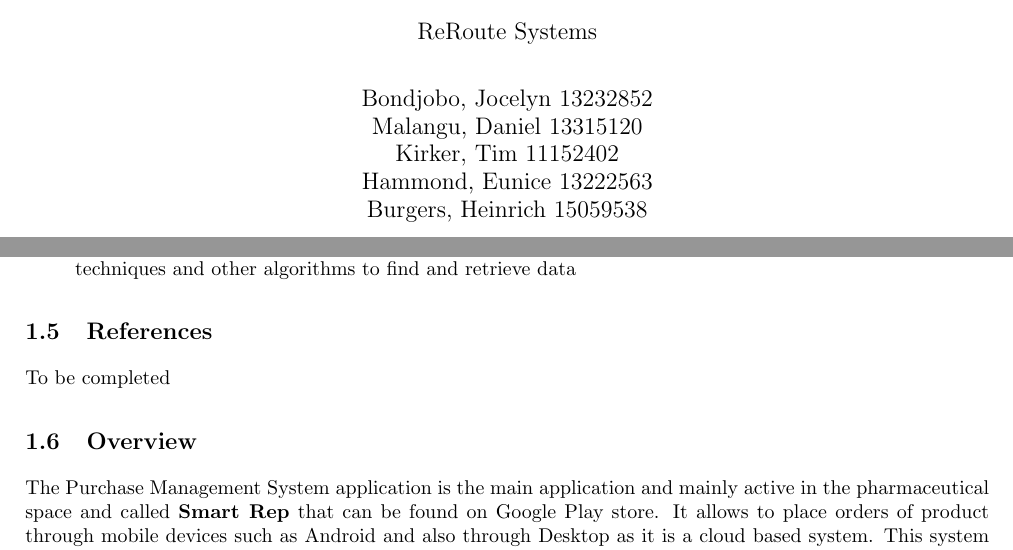
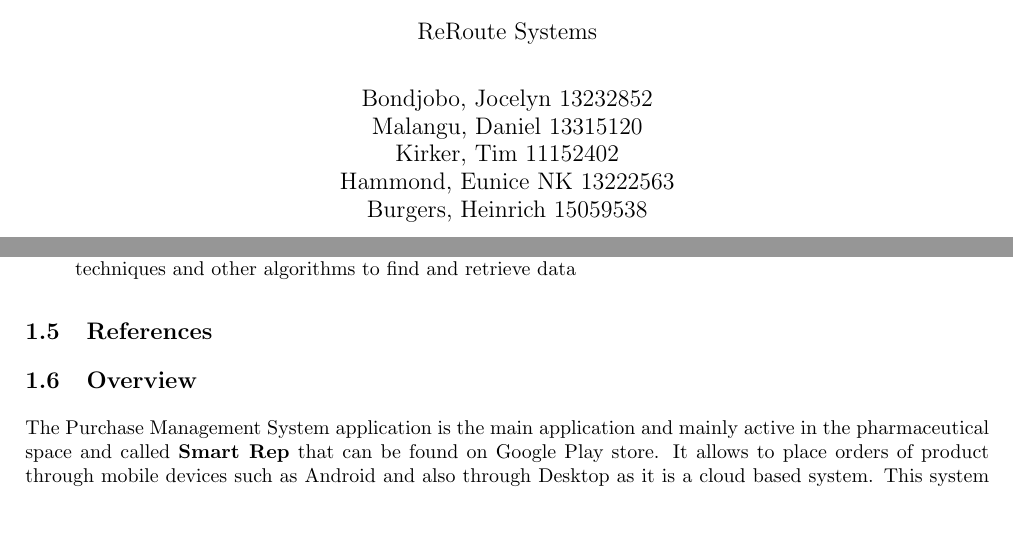
Before and after one commit to josephbondjobo/CodeX, a LaTeX document (System Requirements and Design/System Requirements and Design.tex): two parts of pages 1 and 4 of 10, joined at a grey line, cut so that both start at the same text, the shorter picture padded with empty space. Compiled offline with pdfLaTeX.

Commit message:
References updated
No major research has been done on our side, so this can be left blank for now.

```diff
--- a/System Requirements and Design/System Requirements and Design.tex
+++ b/System Requirements and Design/System Requirements and Design.tex
@@ -53,7 +53,7 @@
 \author{	Bondjobo, Jocelyn 		13232852 		\\
 		Malangu, Daniel		13315120		\\
 		Kirker, Tim			11152402		\\
-		Hammond, Eunice		13222563		\\
+		Hammond, Eunice	NK	13222563		\\
 		Burgers, Heinrich		15059538		\\
 }
 
@@ -90,7 +90,7 @@ of performing some machine learning in order to retrieve the product in a master
 	\item AI Search : The use of Artificial Intelligence to serch the database by implementing machine learning techniques and other algorithms to find and retrieve data
 	\end{itemize}
 	\subsection{References}
-		To be completed
+
 	\subsection{Overview}
 	The Purchase Management System application is the main application and mainly active in the pharmaceutical space and called \textbf{Smart Rep} that can be found on Google Play store. It allows to place orders of product through mobile devices such as Android and also through Desktop as it is a cloud based system. This system monitors the routing of orders from devices to the server to different wholesalers and bring back the result.
 
```
